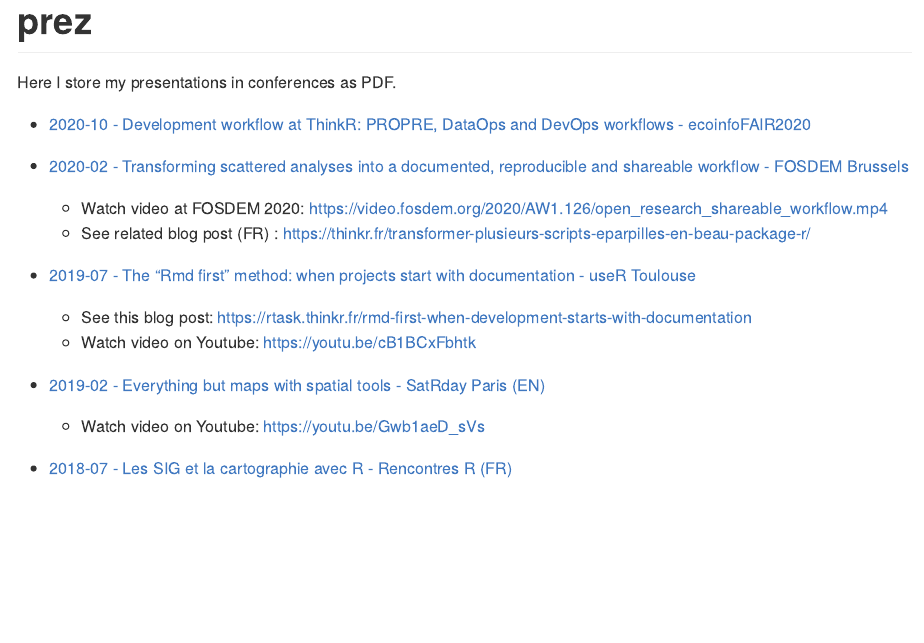
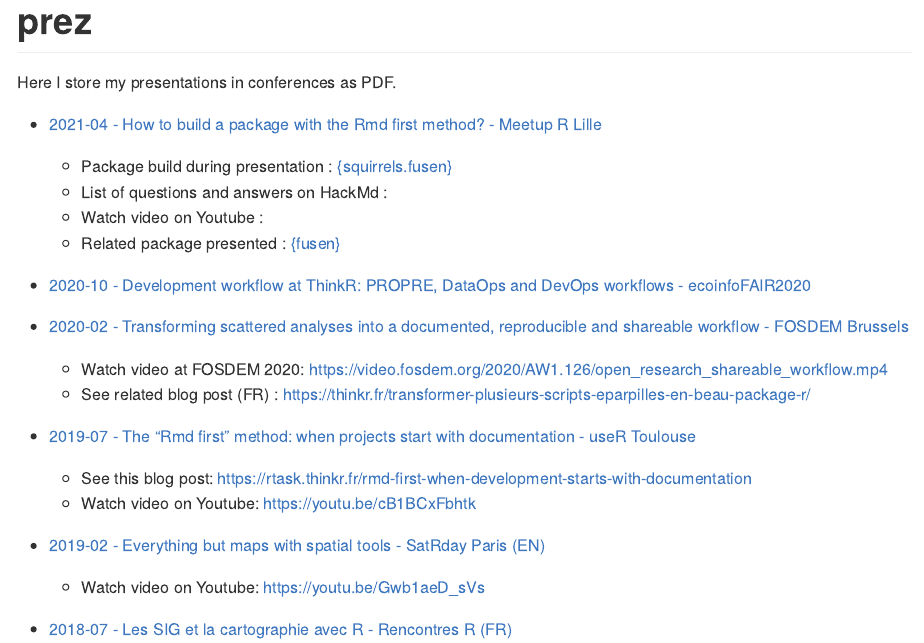
Before and after one commit to statnmap/prez, an R Markdown document (README.Rmd): the page in a window 1100 px wide, from its top. The pictures show the output file README.md that the author committed with the source, drawn offline in the style of GitHub.

Commit message:
prez meetup lille

```diff
--- a/README.Rmd
+++ b/README.Rmd
@@ -15,6 +15,12 @@ knitr::opts_chunk$set(
 
 Here I store my presentations in conferences as PDF.
 
+- [2021-04 - How to build a package with the Rmd first method? - Meetup R Lille](https://github.com/statnmap/prez/blob/master/2021-04-how-to-build-package-rmd-first-fusen.pdf)
+  + Package build during presentation : [{squirrels.fusen}](https://github.com/statnmap/squirrels.fusen)
+  + List of questions and answers on HackMd : []()
+  + Watch video on Youtube : []()
+  + Related package presented : [{fusen}](https://github.com/thinkr-open/fusen)
+
 - [2020-10 - Development workflow at ThinkR: PROPRE, DataOps and DevOps workflows - ecoinfoFAIR2020](https://github.com/statnmap/prez/blob/master/2020-10-ThinkR-development-workflow.pdf)
 
 - [2020-02 - Transforming scattered analyses into a documented, reproducible and shareable workflow - FOSDEM Brussels](https://github.com/statnmap/prez/blob/master/2020-02_FOSDEM_Rochette_prez.pdf)
```
Also changed, not shown: README.md, 1 other file.
